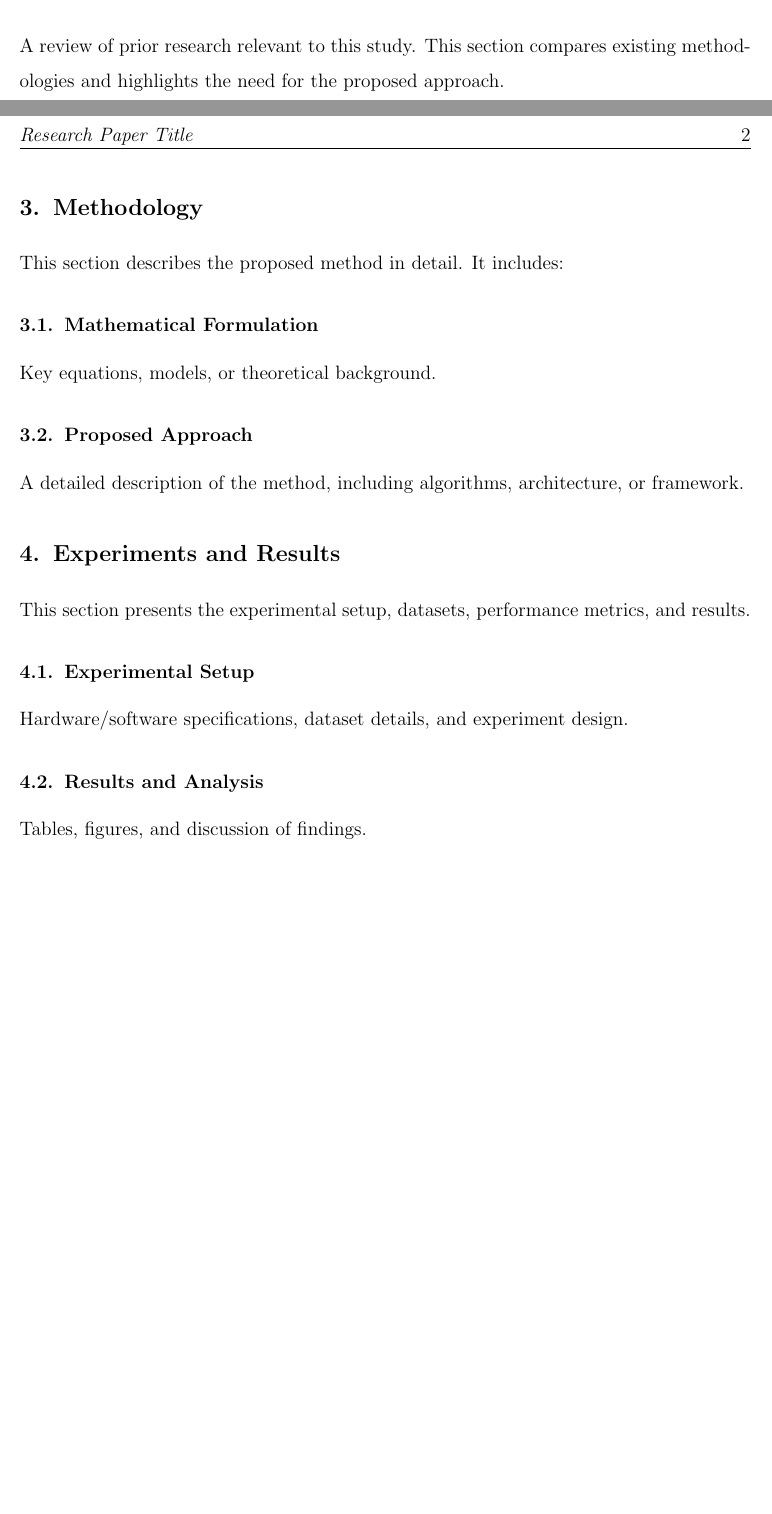
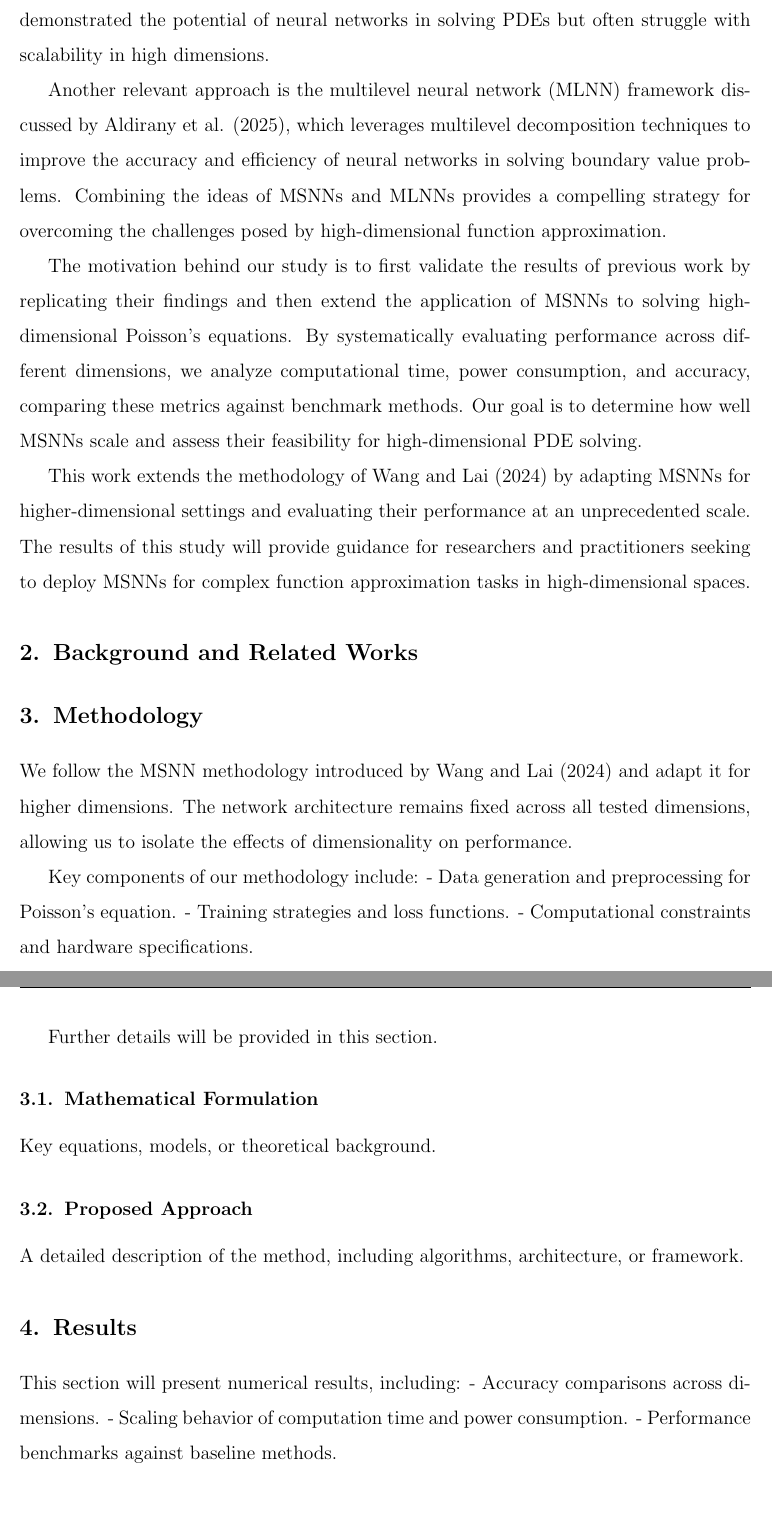
Before and after one commit to akavuturu/MultistageNN, a LaTeX paper (Paper/draft.tex): two parts of pages 1 and 2 of 2 before the commit and two parts of pages 2 and 3 of 3 after it, joined at a grey line, cut at the place of the change, the shorter picture padded with empty space. Compiled offline with pdfLaTeX.

Commit message:
worked on paper - added sections and draft intro

```diff
--- a/Paper/draft.tex
+++ b/Paper/draft.tex
@@ -51 +53,2 @@
 
+Recent advances in neural network-based approaches have provided an alternative avenue for tackling high-dimensional PDEs. The multistage neural network (MSNN) methodology proposed by Wang and Lai (2024), and the independently proposed Multilevel Neural Networks (MLNNs) by Aldirany et. al. (2025), introduce a hierarchical training strategy that refines approximations iteratively, achieving machine-precision accuracy in function approximation. This work builds upon earlier deep learning approaches, such as deep Ritz methods \cite{weinan2018deep} and physics-informed neural networks (PINNs) \cite{raissi2019physics}, which have demonstrated the potential of neural networks in solving PDEs but often struggle with scalability in high dimensions.
@@ -58,9 +55,22 @@
 
-\section{Related Work}
-\noindent A review of prior research relevant to this study. This section compares existing methodologies and highlights the need for the proposed approach.
+Another relevant approach is the multilevel neural network (MLNN) framework discussed by Aldirany et al. (2025), which leverages multilevel decomposition techniques to improve the accuracy and efficiency of neural networks in solving boundary value problems. Combining the ideas of MSNNs and MLNNs provides a compelling strategy for overcoming the challenges posed by high-dimensional function approximation.
+
+The motivation behind our study is to first validate the results of previous work by replicating their findings and then extend the application of MSNNs to solving high-dimensional Poisson’s equations. By systematically evaluating performance across different dimensions, we analyze computational time, power consumption, and accuracy, comparing these metrics against benchmark methods. Our goal is to determine how well MSNNs scale and assess their feasibility for high-dimensional PDE solving.
+
+This work extends the methodology of Wang and Lai (2024) by adapting MSNNs for higher-dimensional settings and evaluating their performance at an unprecedented scale. The results of this study will provide guidance for researchers and practitioners seeking to deploy MSNNs for complex function approximation tasks in high-dimensional spaces.
+
+\section{Background and Related Works}
+
 
 \section{Methodology}
-\noindent This section describes the proposed method in detail. It includes:
+We follow the MSNN methodology introduced by Wang and Lai (2024) and adapt it for higher dimensions. The network architecture remains fixed across all tested dimensions, allowing us to isolate the effects of dimensionality on performance.
+
+Key components of our methodology include:
+- Data generation and preprocessing for Poisson's equation.
+- Training strategies and loss functions.
+- Computational constraints and hardware specifications.
+
+Further details will be provided in this section.
 
 \subsection{Mathematical Formulation}
 Key equations, models, or theoretical background.
@@ -68,16 +78,13 @@ Key equations, models, or theoretical background.
 \subsection{Proposed Approach}
 A detailed description of the method, including algorithms, architecture, or framework.
 
-\section{Experiments and Results}
-\noindent This section presents the experimental setup, datasets, performance metrics, and results.
+\section{Results}
+This section will present numerical results, including:
+- Accuracy comparisons across dimensions.
+- Scaling behavior of computation time and power consumption.
+- Performance benchmarks against baseline methods.
 
-\subsection{Experimental Setup}
-Hardware/software specifications, dataset details, and experiment design.
-
-\subsection{Results and Analysis}
-Tables, figures, and discussion of findings.
-
-\section{Conclusion and Future Work}
+\section{Discussion and Future Work}
 \noindent A summary of key insights and potential future extensions of the work.
 
 \section*{Acknowledgments}
```
Also changed, not shown: Paper/draft.pdf, Paper/draft.tex (24 more changed lines).
